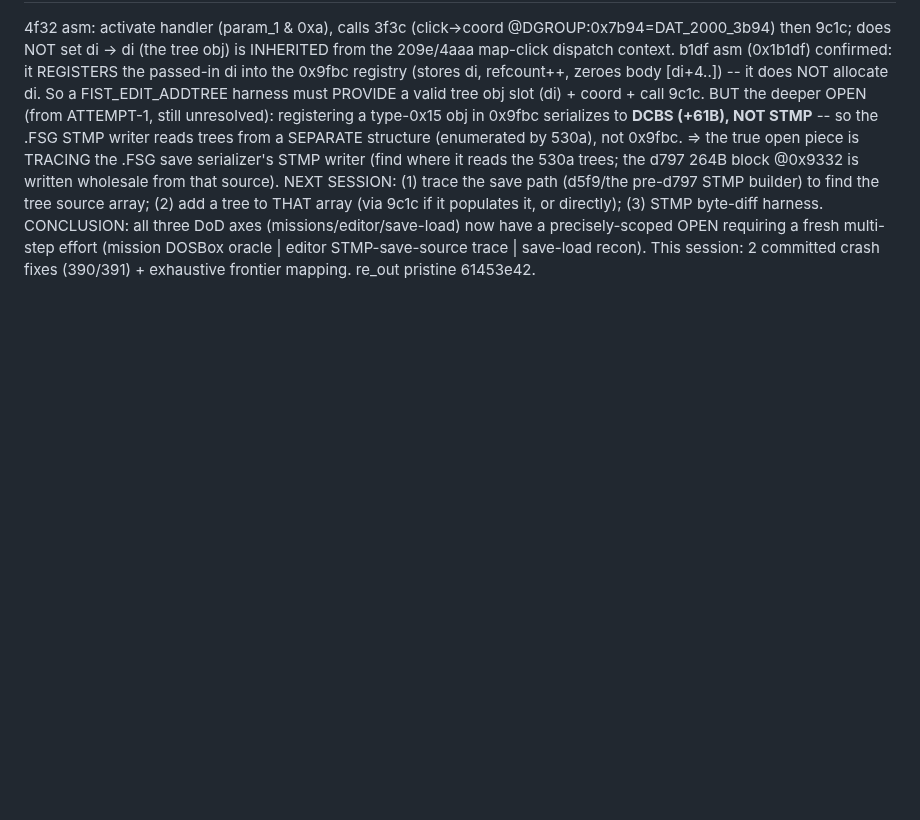
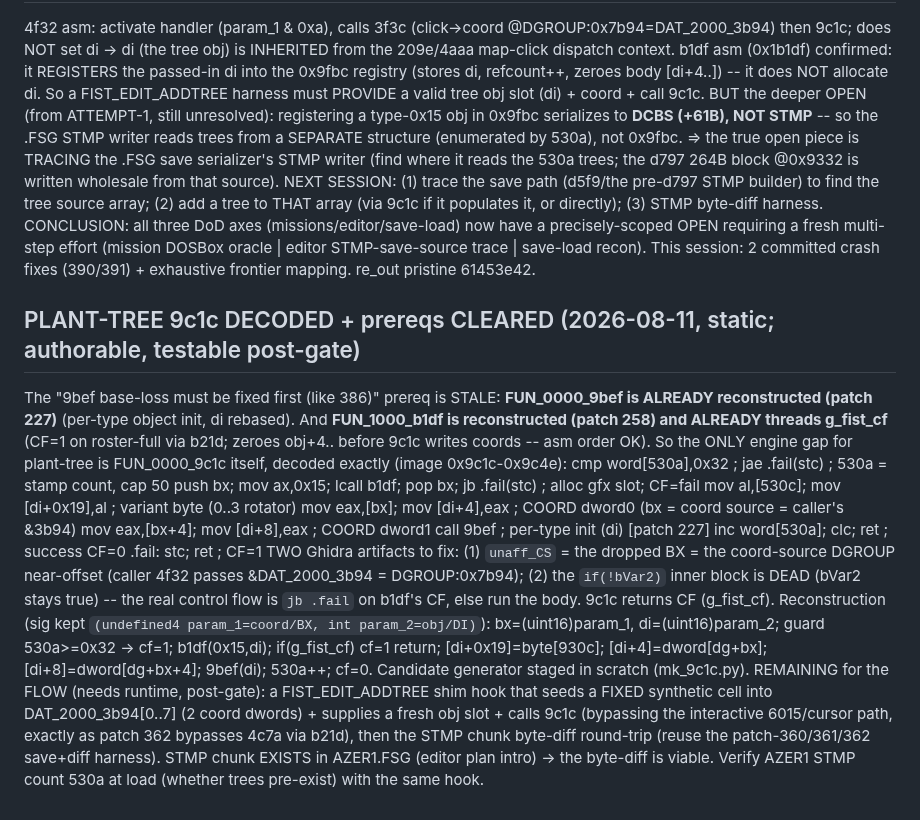
Before and after one commit to Weichwolf/wasm-fist, a Markdown page: docs/editor_tools_plan.md, the part around the change. Drawn GitHub-style; blank space fills up the shorter version.

Commit message:
docs(editor): DECODE plant-tree 9c1c from asm (image 0x9c1c) + CLEAR stale prereqs -- 9bef already fixed (227), b1df already threads CF (258); only 9c1c remains (base-loss BX coord-src + dead-code fold + CF-return), authorable now, flow needs a post-gate FIST_EDIT_ADDTREE hook + STMP byte-diff

```diff
--- a/docs/editor_tools_plan.md
+++ b/docs/editor_tools_plan.md
@@ -229,3 +229,28 @@ a tree to THAT array (via 9c1c if it populates it, or directly); (3) STMP byte-d
 three DoD axes (missions/editor/save-load) now have a precisely-scoped OPEN requiring a fresh multi-step effort
 (mission DOSBox oracle | editor STMP-save-source trace | save-load recon).  This session: 2 committed crash
 fixes (390/391) + exhaustive frontier mapping.  re_out pristine 61453e42.
+
+## PLANT-TREE 9c1c DECODED + prereqs CLEARED (2026-08-11, static; authorable, testable post-gate)
+The "9bef base-loss must be fixed first (like 386)" prereq is STALE: **FUN_0000_9bef is ALREADY reconstructed
+(patch 227)** (per-type object init, di rebased). And **FUN_1000_b1df is reconstructed (patch 258) and ALREADY
+threads g_fist_cf** (CF=1 on roster-full via b21d; zeroes obj+4.. before 9c1c writes coords -- asm order OK).
+So the ONLY engine gap for plant-tree is FUN_0000_9c1c itself, decoded exactly (image 0x9c1c-0x9c4e):
+  cmp word[530a],0x32 ; jae .fail(stc)          ; 530a = stamp count, cap 50
+  push bx; mov ax,0x15; lcall b1df; pop bx; jb .fail(stc)   ; alloc gfx slot; CF=fail
+  mov al,[530c]; mov [di+0x19],al               ; variant byte (0..3 rotator)
+  mov eax,[bx];   mov [di+4],eax                ; COORD dword0  (bx = coord source = caller's &3b94)
+  mov eax,[bx+4]; mov [di+8],eax                ; COORD dword1
+  call 9bef                                     ; per-type init (di)  [patch 227]
+  inc word[530a]; clc; ret                      ; success CF=0
+  .fail: stc; ret                               ; CF=1
+TWO Ghidra artifacts to fix: (1) `unaff_CS` = the dropped BX = the coord-source DGROUP near-offset (caller
+4f32 passes &DAT_2000_3b94 = DGROUP:0x7b94); (2) the `if(!bVar2)` inner block is DEAD (bVar2 stays true) --
+the real control flow is `jb .fail` on b1df's CF, else run the body. 9c1c returns CF (g_fist_cf). Reconstruction
+(sig kept `(undefined4 param_1=coord/BX, int param_2=obj/DI)`): bx=(uint16)param_1, di=(uint16)param_2; guard
+530a>=0x32 -> cf=1; b1df(0x15,di); if(g_fist_cf) cf=1 return; [di+0x19]=byte[930c]; [di+4]=dword[dg+bx];
+[di+8]=dword[dg+bx+4]; 9bef(di); 530a++; cf=0. Candidate generator staged in scratch (mk_9c1c.py).
+REMAINING for the FLOW (needs runtime, post-gate): a FIST_EDIT_ADDTREE shim hook that seeds a FIXED synthetic
+cell into DAT_2000_3b94[0..7] (2 coord dwords) + supplies a fresh obj slot + calls 9c1c (bypassing the
+interactive 6015/cursor path, exactly as patch 362 bypasses 4c7a via b21d), then the STMP chunk byte-diff
+round-trip (reuse the patch-360/361/362 save+diff harness). STMP chunk EXISTS in AZER1.FSG (editor plan intro)
+-> the byte-diff is viable. Verify AZER1 STMP count 530a at load (whether trees pre-exist) with the same hook.
```
